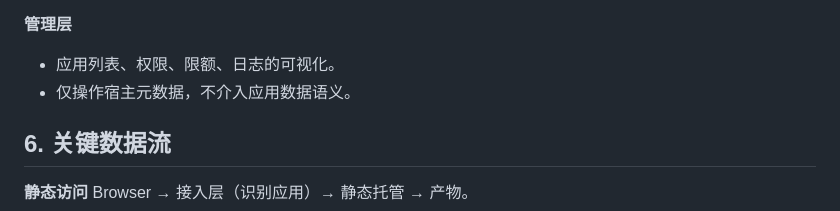
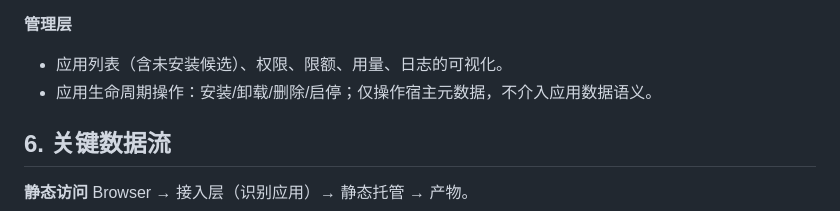
Before and after one commit to wuyan19/pegboard, a Markdown page: docs/架构设计.md, the part around the change. GitHub-like rendering.

```diff
--- a/docs/架构设计.md
+++ b/docs/架构设计.md
@@ -85,8 +85,8 @@
 - 配额在此层强制执行。
 
 **管理层**
-- 应用列表、权限、限额、日志的可视化。
-- 仅操作宿主元数据，不介入应用数据语义。
+- 应用列表（含未安装候选）、权限、限额、用量、日志的可视化。
+- 应用生命周期操作：安装/卸载/删除/启停；仅操作宿主元数据，不介入应用数据语义。
 
 ## 6. 关键数据流
 
```
Also changed, not shown: docs/数据模型.md (+6 -3 lines), docs/模块划分.md (+2 -2 lines).
